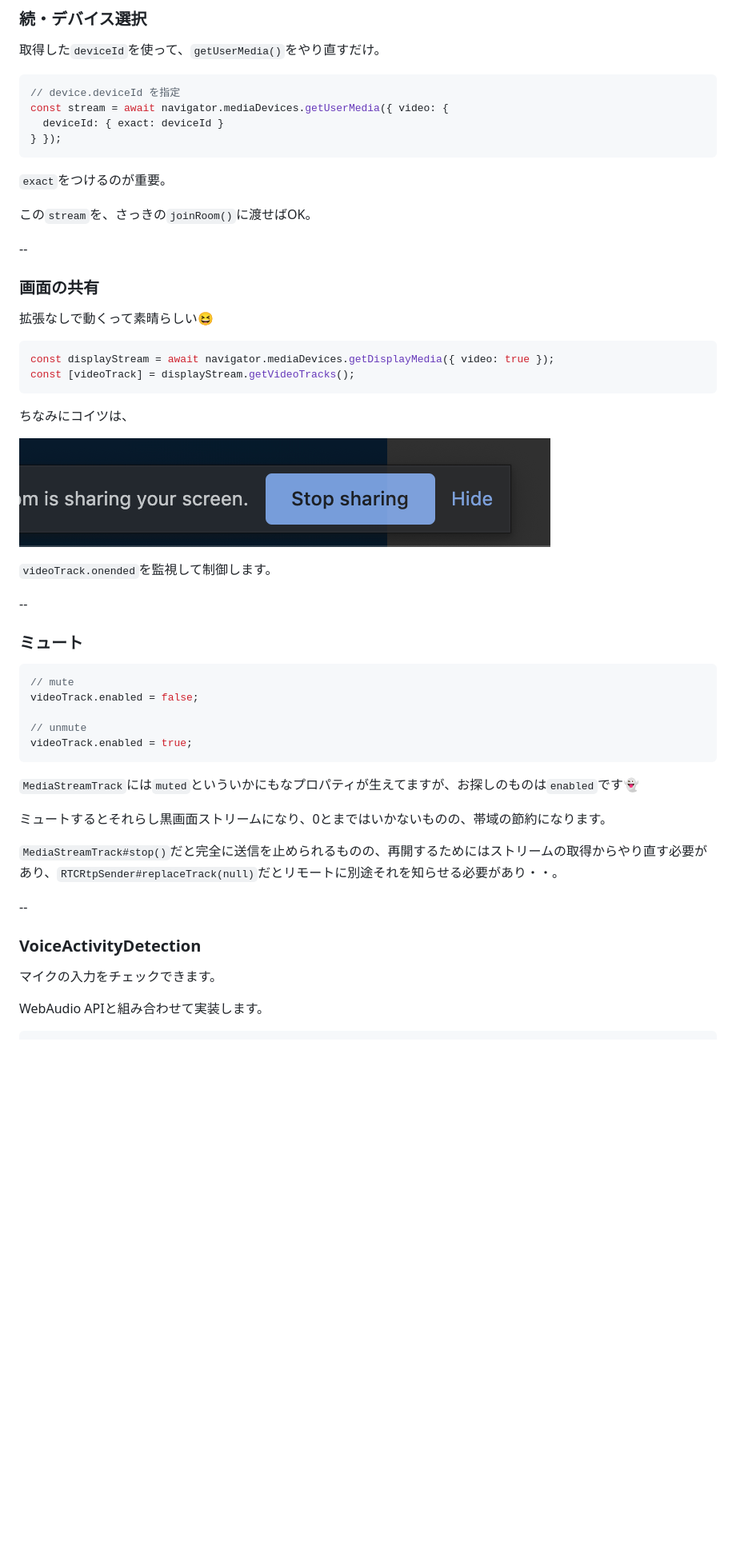
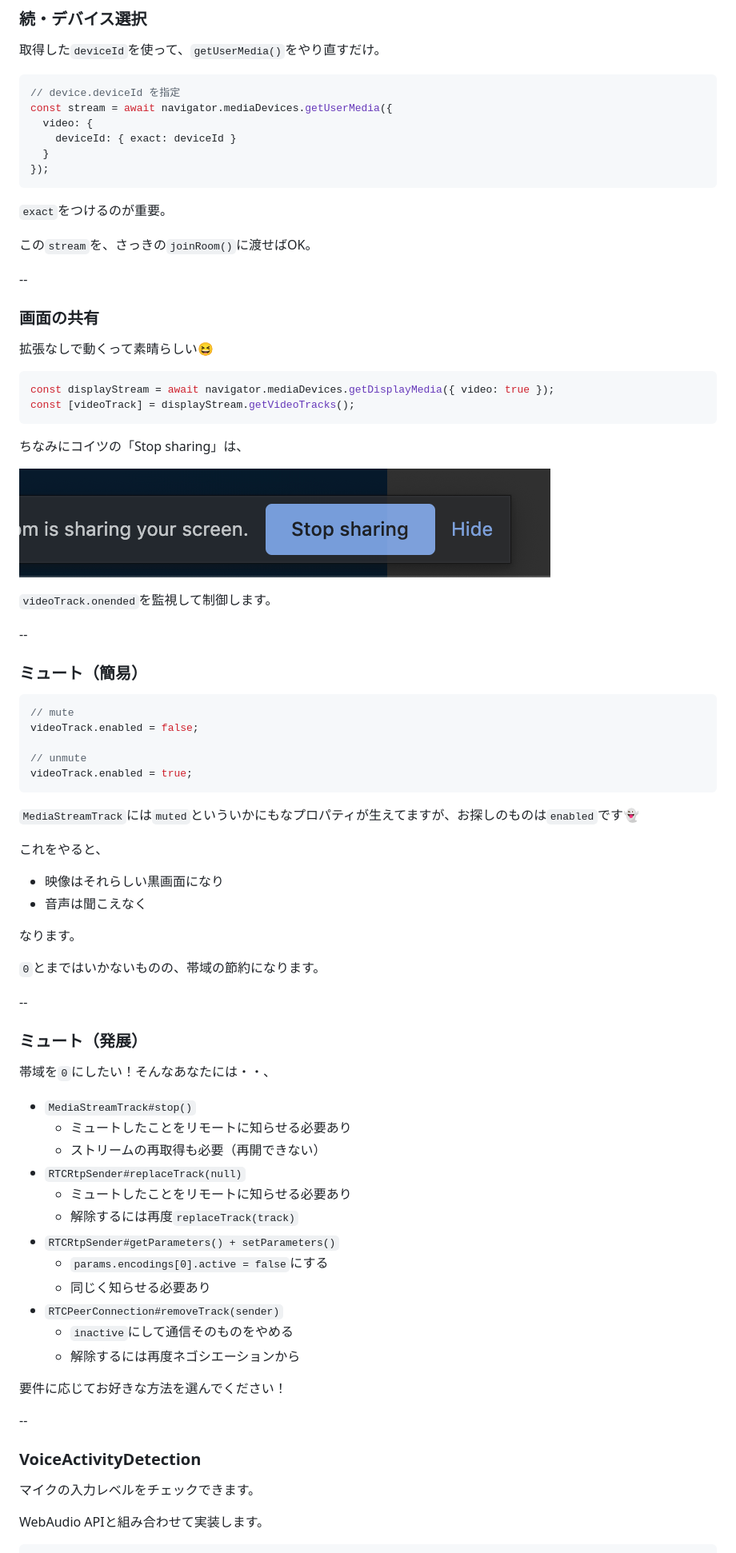
Before and after one commit to leaysgur/slides, a Markdown page: docs/skyway_ug_tokyo-4/index.md, the part around the change printed below. Shown: that part at 80% size. GitHub-like rendering; blank space fills up the shorter version.

````diff
--- a/docs/skyway_ug_tokyo-4/index.md
+++ b/docs/skyway_ug_tokyo-4/index.md
@@ -220,9 +224,11 @@ const devicesWithLabel = await navigator.mediaDevices.enumerateDevices();
 
 ```js
 // device.deviceId を指定
-const stream = await navigator.mediaDevices.getUserMedia({ video: {
-  deviceId: { exact: deviceId }
-} });
+const stream = await navigator.mediaDevices.getUserMedia({
+  video: {
+    deviceId: { exact: deviceId }
+  }
+});
 ```
 
 `exact`をつけるのが重要。
@@ -240,7 +246,7 @@ const displayStream = await navigator.mediaDevices.getDisplayMedia({ video: true
 const [videoTrack] = displayStream.getVideoTracks();
 ```
 
-ちなみにコイツは、
+ちなみにコイツの「Stop sharing」は、
 
 ![screenshare](./img/screenshare.png)
 
@@ -248,7 +254,7 @@ const [videoTrack] = displayStream.getVideoTracks();
 
 --
 
-### ミュート
+### ミュート（簡易）
 
 ```js
 // mute
@@ -260,15 +266,41 @@ videoTrack.enabled = true;
 
 `MediaStreamTrack`には`muted`といういかにもなプロパティが生えてますが、お探しのものは`enabled`です👻
 
-ミュートするとそれらし黒画面ストリームになり、0とまではいかないものの、帯域の節約になります。
+これをやると、
 
-`MediaStreamTrack#stop()`だと完全に送信を止められるものの、再開するためにはストリームの取得からやり直す必要があり、`RTCRtpSender#replaceTrack(null)`だとリモートに別途それを知らせる必要があり・・。
+- 映像はそれらしい黒画面になり
+- 音声は聞こえなく
+
+なります。
+
+`0`とまではいかないものの、帯域の節約になります。
+
+--
+
+### ミュート（発展）
+
+帯域を`0`にしたい！そんなあなたには・・、
+
+- `MediaStreamTrack#stop()`
+  - ミュートしたことをリモートに知らせる必要あり
+  - ストリームの再取得も必要（再開できない）
+- `RTCRtpSender#replaceTrack(null)`
+  - ミュートしたことをリモートに知らせる必要あり
+  - 解除するには再度`replaceTrack(track)`
+- `RTCRtpSender#getParameters() + setParameters()`
+  - `params.encodings[0].active = false`にする
+  - 同じく知らせる必要あり
+- `RTCPeerConnection#removeTrack(sender)`
+  - `inactive`にして通信そのものをやめる
+  - 解除するには再度ネゴシエーションから
+
+要件に応じてお好きな方法を選んでください！
 
 --
 
 ### VoiceActivityDetection
 
-マイクの入力をチェックできます。
+マイクの入力レベルをチェックできます。
 
 WebAudio APIと組み合わせて実装します。
 
````
Also changed, not shown: other parts of docs/skyway_ug_tokyo-4/index.md (+40 -11 lines), docs/skyway_ug_tokyo-4/img/audiolevel.png (added), docs/skyway_ug_tokyo-4/img/notification.png (added), docs/skyway_ug_tokyo-4/img/reaction.png (added), 1 other file.
